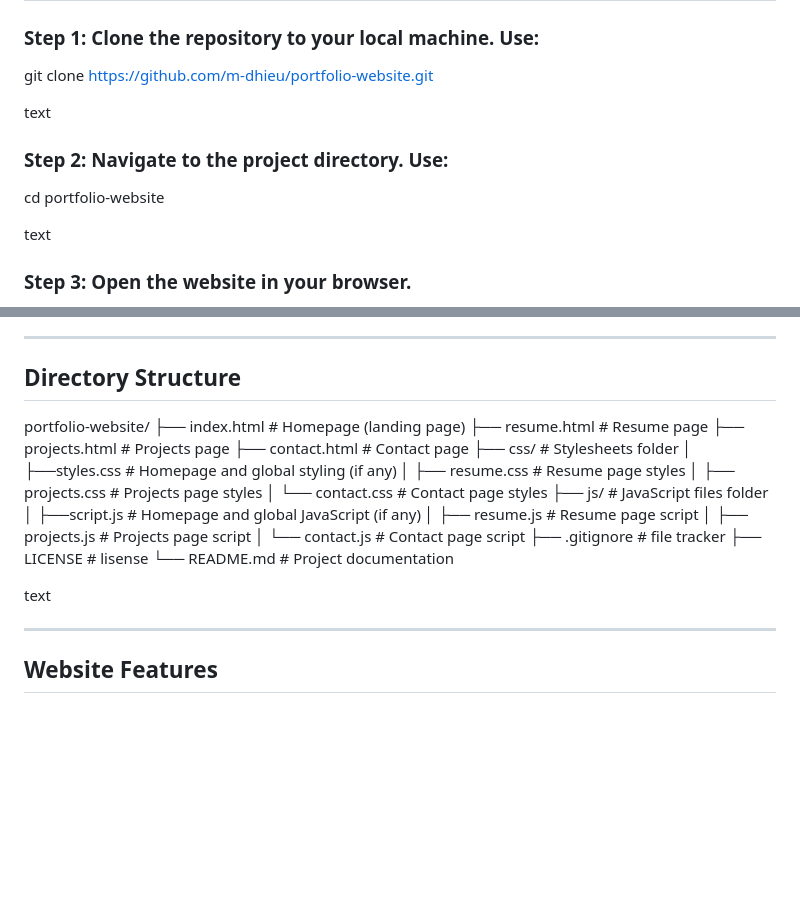
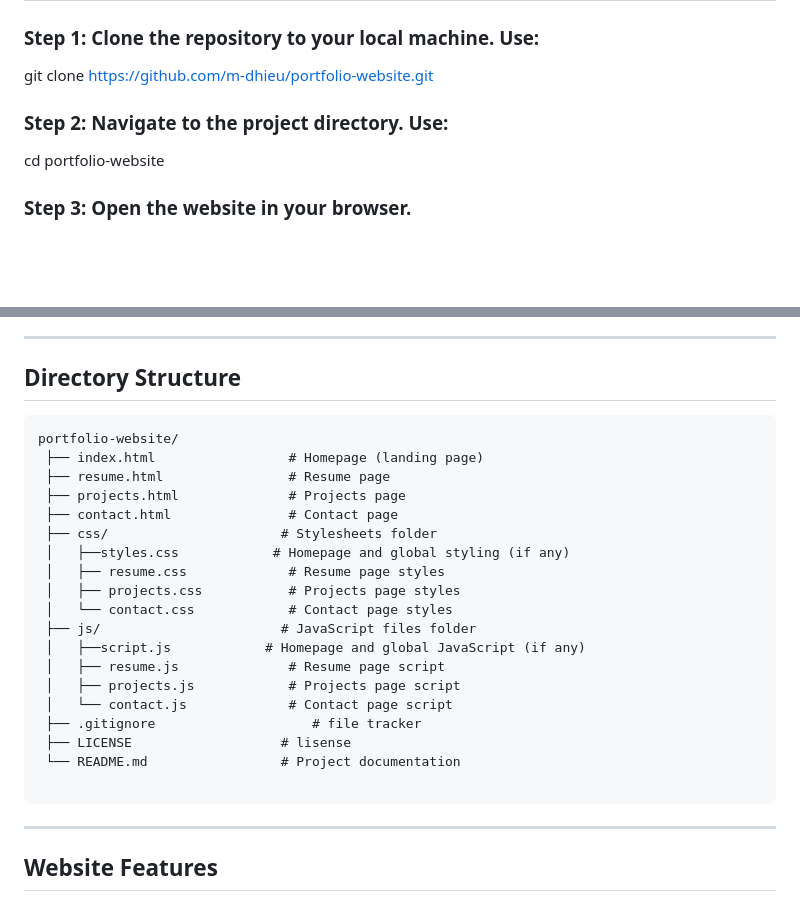
Before and after one commit to m-dhieu/portfolio_website, a Markdown page: README.md, 2 parts joined by grey strips. Rendered like a GitHub page; blank space fills up the shorter version.

Commit message:
Project Documentation

````diff
--- a/README.md
+++ b/README.md
@@ -22,12 +22,8 @@ This is a responsive personal portfolio website showcasing Monica Dhieu’s skil
 ### Step 1: Clone the repository to your local machine. Use:
 git clone https://github.com/m-dhieu/portfolio-website.git
 
-text
-
 ### Step 2: Navigate to the project directory. Use:
 cd portfolio-website
-
-text
 
 ### Step 3: Open the website in your browser.
 - View the webpage using github pages:  [https://m-dhieu.github.io/portfolio_website](https://m-dhieu.github.io/portfolio_website)
@@ -47,6 +43,7 @@ text
 
 ## Directory Structure
 
+```
 portfolio-website/
  ├── index.html                 # Homepage (landing page)
  ├── resume.html                # Resume page
@@ -66,7 +63,7 @@ portfolio-website/
  ├── LICENSE                   # lisense
  └── README.md                 # Project documentation
 
-text
+```
 
 ---
 
````
